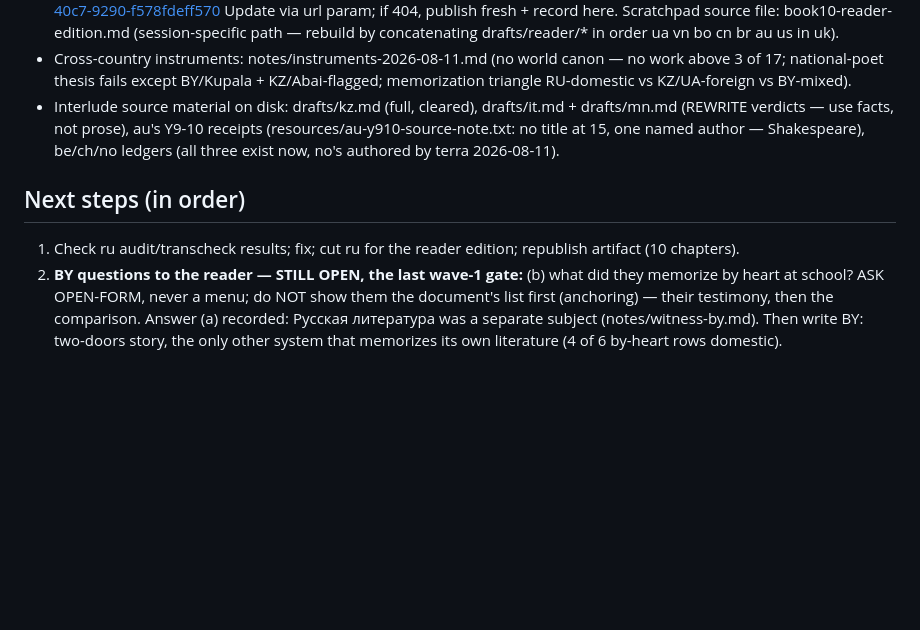
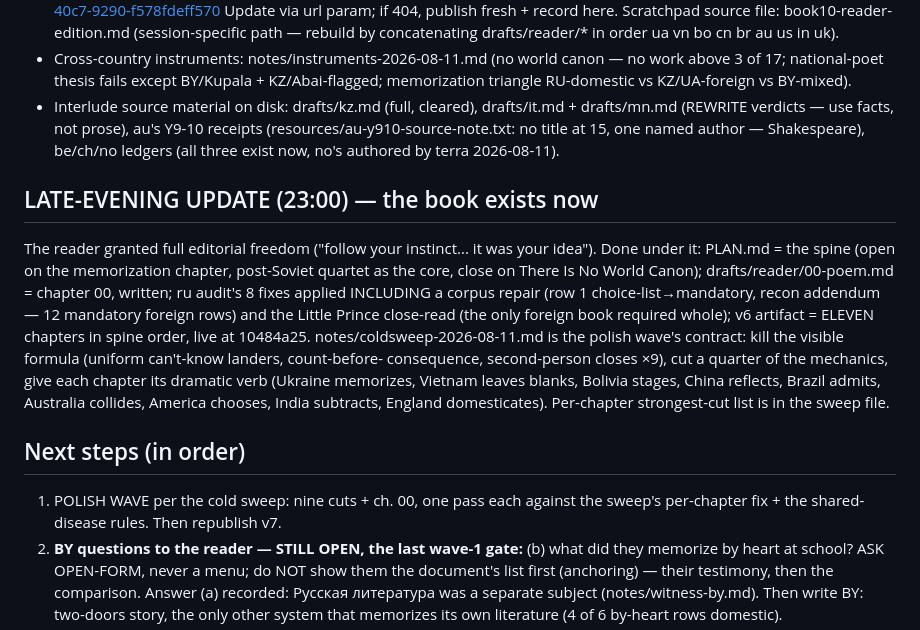
Before and after one commit to AnthonyKot/book10, a Markdown page: tools/RESUME.md, the part around the change. Drawn GitHub-style; blank space fills up the shorter version.

Commit message:
RESUME: late-evening update — the book exists; polish wave is next
Co-Authored-By: Claude Fable 5 <noreply@anthropic.com>

```diff
--- a/tools/RESUME.md
+++ b/tools/RESUME.md
@@ -39,10 +39,25 @@
   (resources/au-y910-source-note.txt: no title at 15, one named author — Shakespeare),
   be/ch/no ledgers (all three exist now, no's authored by terra 2026-08-11).
 
+## LATE-EVENING UPDATE (23:00) — the book exists now
+
+The reader granted full editorial freedom ("follow your instinct... it was your idea").
+Done under it: PLAN.md = the spine (open on the memorization chapter, post-Soviet
+quartet as the core, close on There Is No World Canon); drafts/reader/00-poem.md =
+chapter 00, written; ru audit's 8 fixes applied INCLUDING a corpus repair (row 1
+choice-list→mandatory, recon addendum — 12 mandatory foreign rows) and the Little
+Prince close-read (the only foreign book required whole); v6 artifact = ELEVEN chapters
+in spine order, live at 10484a25. notes/coldsweep-2026-08-11.md is the polish wave's
+contract: kill the visible formula (uniform can't-know landers, count-before-
+consequence, second-person closes ×9), cut a quarter of the mechanics, give each
+chapter its dramatic verb (Ukraine memorizes, Vietnam leaves blanks, Bolivia stages,
+China reflects, Brazil admits, Australia collides, America chooses, India subtracts,
+England domesticates). Per-chapter strongest-cut list is in the sweep file.
+
 ## Next steps (in order)
 
-1. Check ru audit/transcheck results; fix; cut ru for the reader edition; republish
-   artifact (10 chapters).
+1. POLISH WAVE per the cold sweep: nine cuts + ch. 00, one pass each against the
+   sweep's per-chapter fix + the shared-disease rules. Then republish v7.
 2. **BY questions to the reader — STILL OPEN, the last wave-1 gate:**
    (b) what did they memorize by heart at school? ASK OPEN-FORM, never a menu; do NOT
    show them the document's list first (anchoring) — their testimony, then the
```
